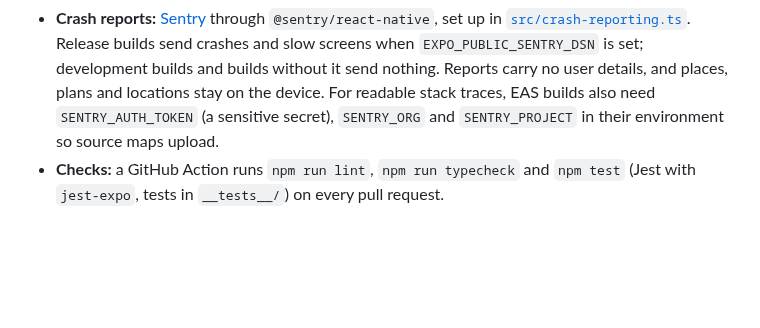
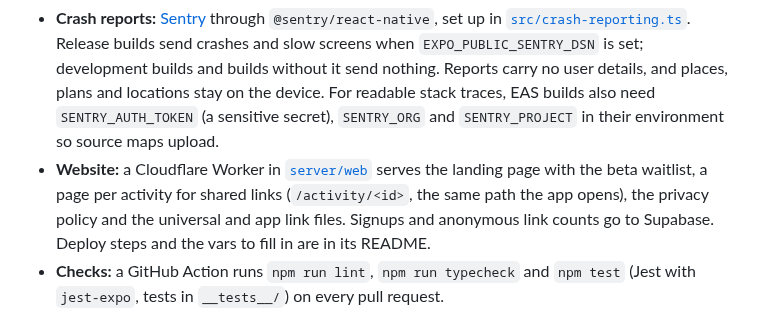
Before and after one commit to itang1/try_something_new, a Markdown page: README.md, the part around the change. Drawn GitHub-style; blank space fills up the shorter version.

Commit message:
Point to the website Worker from the README
Co-Authored-By: Claude Opus 5.5 <noreply@anthropic.com>
Claude-Session: https://claude.ai/code/session_01BFndXLK2u8KGuZStYRy7Xs

```diff
--- a/README.md
+++ b/README.md
@@ -65,6 +65,7 @@ The app is built on a few findings from psychology. The evidence varies, so the
 - **Credits:** OpenStreetMap (ODbL) and Overture Maps (CDLA Permissive 2.0) both require attribution. The map shows their notices in its corner, each activity's place list names its sources, and the Settings screen (the gear button on Explore) lists every source, what it's used for, and its license. They're defined once in [`src/data/credits.ts`](src/data/credits.ts), and a place's source is read from its id prefix. A new data source gets a line there.
 - **Reports:** a flag on each place opens an email about a wrong or closed place, with its id filled in. The address goes in `.env.local` as `EXPO_PUBLIC_REPORT_EMAIL`, kept out of the public repo, and the flag is hidden without it. Fixes go into the import rules or the city file.
 - **Crash reports:** [Sentry](https://sentry.io) through `@sentry/react-native`, set up in [`src/crash-reporting.ts`](src/crash-reporting.ts). Release builds send crashes and slow screens when `EXPO_PUBLIC_SENTRY_DSN` is set; development builds and builds without it send nothing. Reports carry no user details, and places, plans and locations stay on the device. For readable stack traces, EAS builds also need `SENTRY_AUTH_TOKEN` (a sensitive secret), `SENTRY_ORG` and `SENTRY_PROJECT` in their environment so source maps upload.
+- **Website:** a Cloudflare Worker in [`server/web`](server/web) serves the landing page with the beta waitlist, a page per activity for shared links (`/activity/<id>`, the same path the app opens), the privacy policy and the universal and app link files. Signups and anonymous link counts go to Supabase. Deploy steps and the vars to fill in are in its README.
 - **Checks:** a GitHub Action runs `npm run lint`, `npm run typecheck` and `npm test` (Jest with `jest-expo`, tests in `__tests__/`) on every pull request.
 
 ## Building
```
